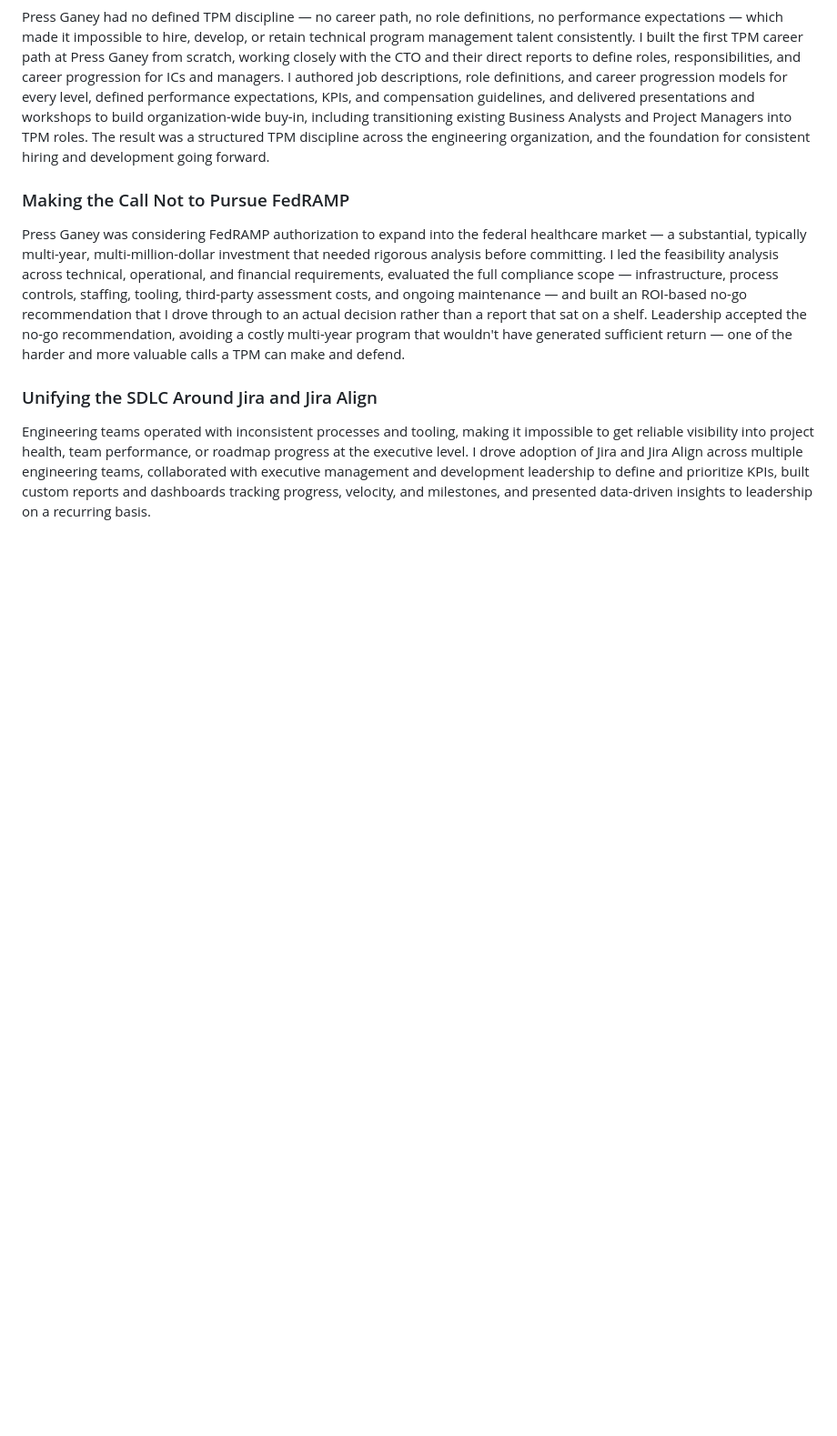
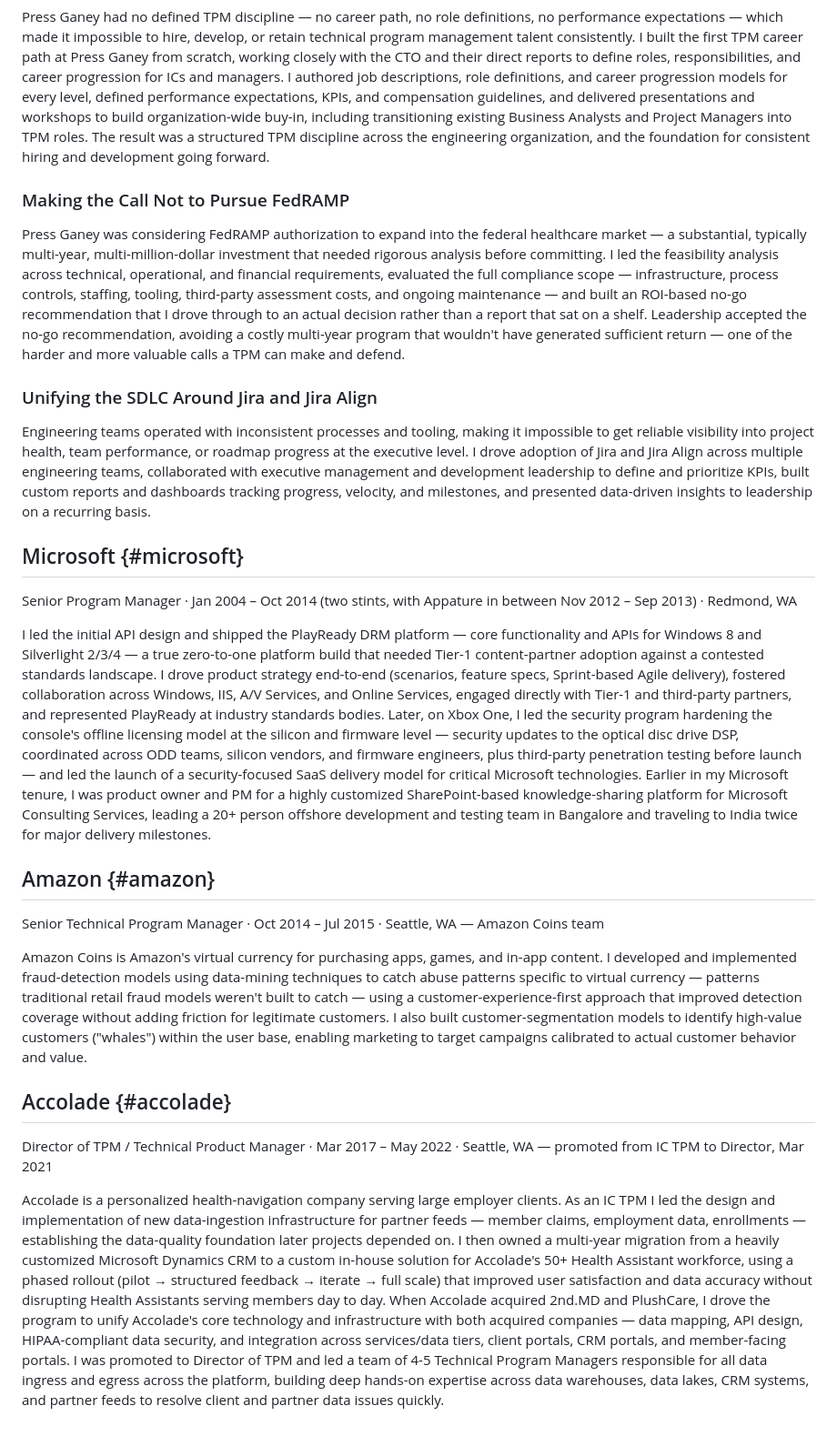
Before and after one commit to ericthebigsal/ericthebigsal.github.io, a Markdown page: portfolio.md, the part around one of its changes. Shown at 91% size. Rendered like a GitHub page; blank space fills up the shorter version.

Commit message:
Add Microsoft, Amazon, Accolade (Tier 2) to portfolio.md
Co-Authored-By: Claude Sonnet 5 <noreply@anthropic.com>

```diff
--- a/portfolio.md
+++ b/portfolio.md
@@ -284,3 +284,74 @@ tracking progress, velocity, and milestones, and presented data-driven
 insights to leadership on a recurring basis.
 
 </div>
+
+<div class="role-section role-compact" markdown="1">
+
+## Microsoft {#microsoft}
+
+<p class="role-meta">Senior Program Manager · Jan 2004 – Oct 2014 (two stints, with Appature in between Nov 2012 – Sep 2013) · Redmond, WA</p>
+
+I led the initial API design and shipped the PlayReady DRM platform — core
+functionality and APIs for Windows 8 and Silverlight 2/3/4 — a true
+zero-to-one platform build that needed Tier-1 content-partner adoption
+against a contested standards landscape. I drove product strategy
+end-to-end (scenarios, feature specs, Sprint-based Agile delivery),
+fostered collaboration across Windows, IIS, A/V Services, and Online
+Services, engaged directly with Tier-1 and third-party partners, and
+represented PlayReady at industry standards bodies. Later, on Xbox One, I
+led the security program hardening the console's offline licensing model
+at the silicon and firmware level — security updates to the optical disc
+drive DSP, coordinated across ODD teams, silicon vendors, and firmware
+engineers, plus third-party penetration testing before launch — and led
+the launch of a security-focused SaaS delivery model for critical
+Microsoft technologies. Earlier in my Microsoft tenure, I was product
+owner and PM for a highly customized SharePoint-based knowledge-sharing
+platform for Microsoft Consulting Services, leading a 20+ person offshore
+development and testing team in Bangalore and traveling to India twice for
+major delivery milestones.
+
+</div>
+
+<div class="role-section role-compact" markdown="1">
+
+## Amazon {#amazon}
+
+<p class="role-meta">Senior Technical Program Manager · Oct 2014 – Jul 2015 · Seattle, WA — Amazon Coins team</p>
+
+Amazon Coins is Amazon's virtual currency for purchasing apps, games, and
+in-app content. I developed and implemented fraud-detection models using
+data-mining techniques to catch abuse patterns specific to virtual
+currency — patterns traditional retail fraud models weren't built to
+catch — using a customer-experience-first approach that improved detection
+coverage without adding friction for legitimate customers. I also built
+customer-segmentation models to identify high-value customers ("whales")
+within the user base, enabling marketing to target campaigns calibrated to
+actual customer behavior and value.
+
+</div>
+
+<div class="role-section role-compact" markdown="1">
+
+## Accolade {#accolade}
+
+<p class="role-meta">Director of TPM / Technical Product Manager · Mar 2017 – May 2022 · Seattle, WA — promoted from IC TPM to Director, Mar 2021</p>
+
+Accolade is a personalized health-navigation company serving large
+employer clients. As an IC TPM I led the design and implementation of new
+data-ingestion infrastructure for partner feeds — member claims,
+employment data, enrollments — establishing the data-quality foundation
+later projects depended on. I then owned a multi-year migration from a
+heavily customized Microsoft Dynamics CRM to a custom in-house solution
+for Accolade's 50+ Health Assistant workforce, using a phased rollout
+(pilot → structured feedback → iterate → full scale) that improved user
+satisfaction and data accuracy without disrupting Health Assistants
+serving members day to day. When Accolade acquired 2nd.MD and PlushCare, I
+drove the program to unify Accolade's core technology and infrastructure
+with both acquired companies — data mapping, API design, HIPAA-compliant
+data security, and integration across services/data tiers, client portals,
+CRM portals, and member-facing portals. I was promoted to Director of TPM
+and led a team of 4-5 Technical Program Managers responsible for all data
+ingress and egress across the platform, building deep hands-on expertise
+across data warehouses, data lakes, CRM systems, and partner feeds to
+resolve client and partner data issues quickly.
+
```
Also changed, not shown: other parts of portfolio.md (+1 -0 lines).
